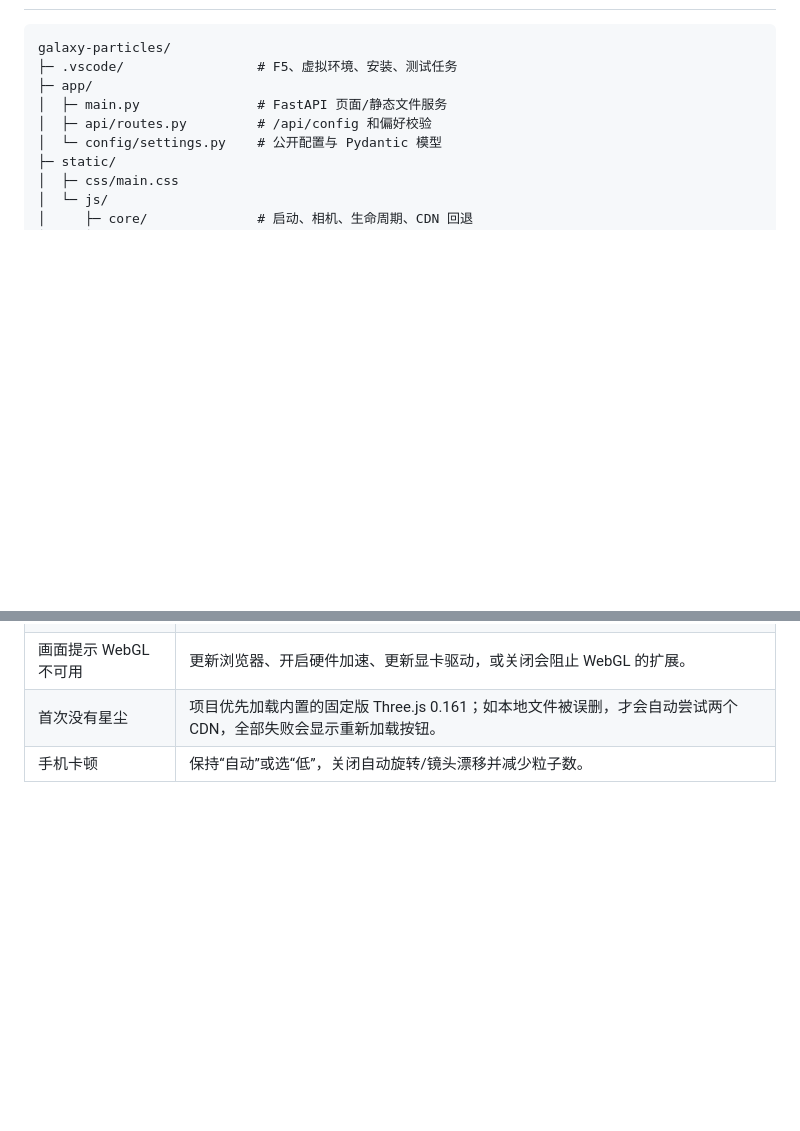
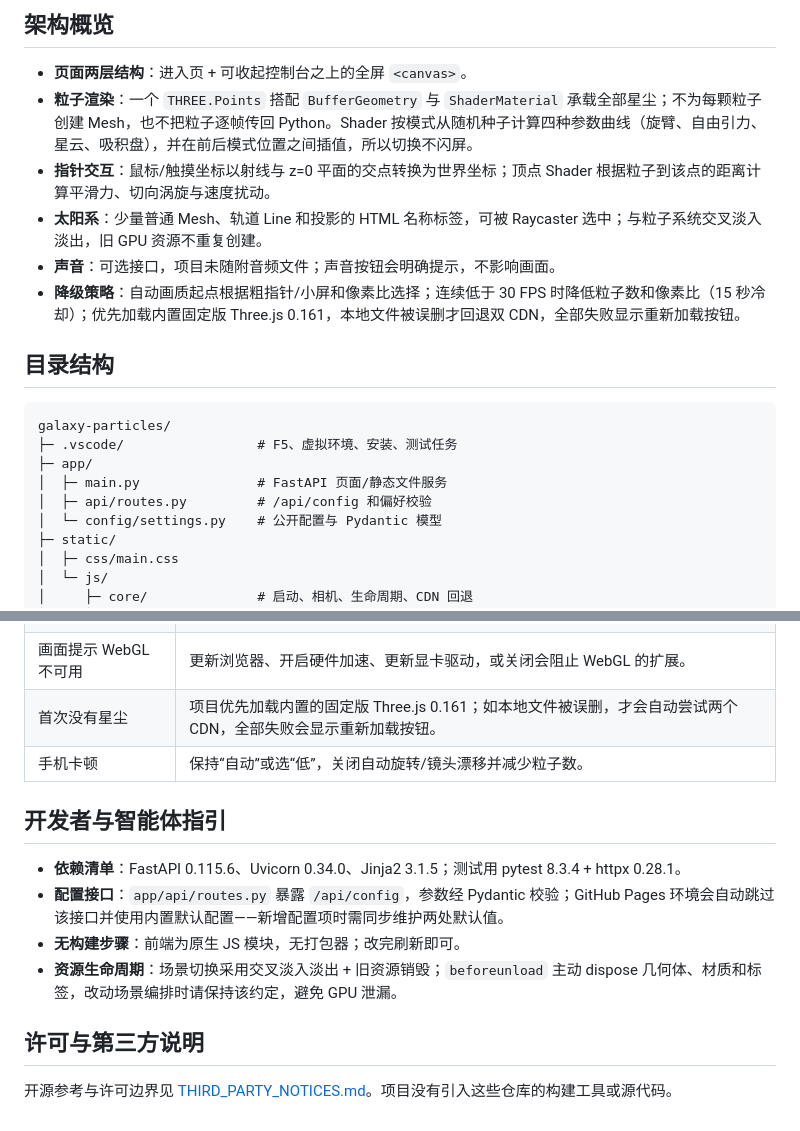
Before and after one commit to xia3179679755-ui/particle-galaxy-3d, a Markdown page: README.md, 2 parts joined by grey strips. Rendered like a GitHub page; blank space fills up the shorter version.

````diff
--- a/README.md
+++ b/README.md
@@ -18,3 +79,13 @@
+## 架构概览
+
+- **页面两层结构**：进入页 + 可收起控制台之上的全屏 `<canvas>`。
+- **粒子渲染**：一个 `THREE.Points` 搭配 `BufferGeometry` 与 `ShaderMaterial` 承载全部星尘；不为每颗粒子创建 Mesh，也不把粒子逐帧传回 Python。Shader 按模式从随机种子计算四种参数曲线（旋臂、自由引力、星云、吸积盘），并在前后模式位置之间插值，所以切换不闪屏。
+- **指针交互**：鼠标/触摸坐标以射线与 z=0 平面的交点转换为世界坐标；顶点 Shader 根据粒子到该点的距离计算平滑力、切向涡旋与速度扰动。
+- **太阳系**：少量普通 Mesh、轨道 Line 和投影的 HTML 名称标签，可被 Raycaster 选中；与粒子系统交叉淡入淡出，旧 GPU 资源不重复创建。
+- **声音**：可选接口，项目未随附音频文件；声音按钮会明确提示，不影响画面。
+- **降级策略**：自动画质起点根据粗指针/小屏和像素比选择；连续低于 30 FPS 时降低粒子数和像素比（15 秒冷却）；优先加载内置固定版 Three.js 0.161，本地文件被误删才回退双 CDN，全部失败显示重新加载按钮。
+
+## 目录结构
 
 ```text
 galaxy-particles/
@@ -111,3 +134,14 @@ galaxy-particles/
 | 画面提示 WebGL 不可用 | 更新浏览器、开启硬件加速、更新显卡驱动，或关闭会阻止 WebGL 的扩展。 |
 | 首次没有星尘 | 项目优先加载内置的固定版 Three.js 0.161；如本地文件被误删，才会自动尝试两个 CDN，全部失败会显示重新加载按钮。 |
 | 手机卡顿 | 保持“自动”或选“低”，关闭自动旋转/镜头漂移并减少粒子数。 |
+
+## 开发者与智能体指引
+
+- **依赖清单**：FastAPI 0.115.6、Uvicorn 0.34.0、Jinja2 3.1.5；测试用 pytest 8.3.4 + httpx 0.28.1。
+- **配置接口**：`app/api/routes.py` 暴露 `/api/config`，参数经 Pydantic 校验；GitHub Pages 环境会自动跳过该接口并使用内置默认配置——新增配置项时需同步维护两处默认值。
+- **无构建步骤**：前端为原生 JS 模块，无打包器；改完刷新即可。
+- **资源生命周期**：场景切换采用交叉淡入淡出 + 旧资源销毁；`beforeunload` 主动 dispose 几何体、材质和标签，改动场景编排时请保持该约定，避免 GPU 泄漏。
+
+## 许可与第三方说明
+
+开源参考与许可边界见 [THIRD_PARTY_NOTICES.md](THIRD_PARTY_NOTICES.md)。项目没有引入这些仓库的构建工具或源代码。
````
Also changed, not shown: other parts of README.md (+67 -54 lines).
